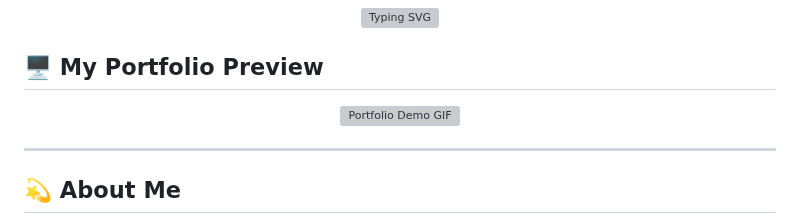
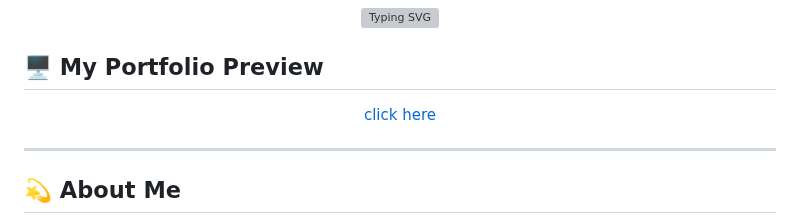
Before and after one commit to tanziamourin/tanziamourin, a Markdown page: README.md, the part around the change. GitHub-like rendering; grey boxes are pictures that could not be loaded.

```diff
--- a/README.md
+++ b/README.md
@@ -31,7 +31,8 @@
 
 <p align="center">
   <a href="https://tanzia-s-profile.web.app/" target="_blank" rel="noopener noreferrer">
-    <img src="https://i.ibb.co/Wkk3hWw/portfolio-demo.gif" alt="Portfolio Demo GIF" width="80%" style="border-radius: 12px; box-shadow: 0 4px 15px rgba(0,0,0,0.15);" />
+<!--     <img src="https://i.ibb.co/Wkk3hWw/portfolio-demo.gif" alt="Portfolio Demo GIF" width="80%" style="border-radius: 12px; box-shadow: 0 4px 15px rgba(0,0,0,0.15);" /> -->
+    click here
   </a>
 </p>
 
```
